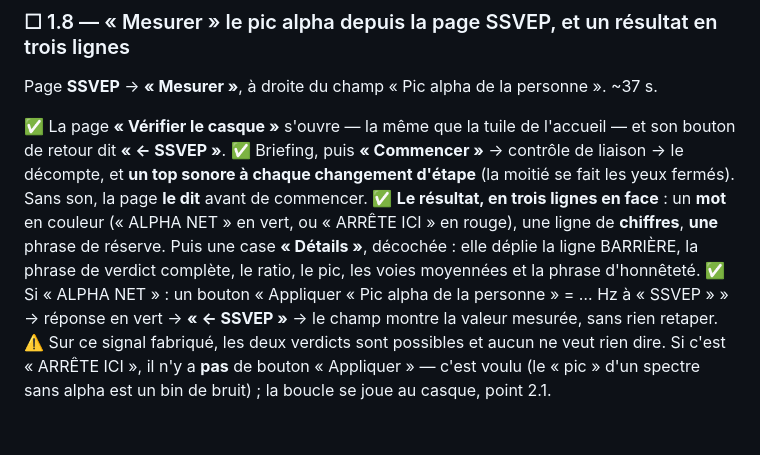
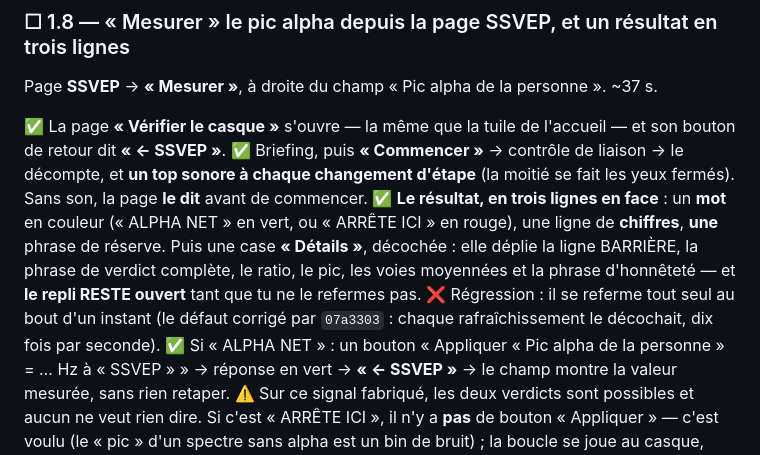
Before and after one commit to medkar/EEG_API_Unicorn, a Markdown page: docs/qa.md, the part around the change. GitHub-like rendering; blank space fills up the shorter version.

Commit message:
QA 1.8: the Details fold must stay open once ticked
07a3303 fixed a fold that every refresh closed again, ten times a
second. Point 1.8 now checks it stays open, and names the regression.

Co-Authored-By: Claude Opus 5 (1M context) <noreply@anthropic.com>

```diff
--- a/docs/qa.md
+++ b/docs/qa.md
@@ -421,7 +421,9 @@ commencer.
 ✅ **Le résultat, en trois lignes en face** : un **mot** en couleur (« ALPHA NET » en vert, ou
 « ARRÊTE ICI » en rouge), une ligne de **chiffres**, **une** phrase de réserve. Puis une case
 **« Détails »**, décochée : elle déplie la ligne BARRIÈRE, la phrase de verdict complète, le ratio,
-le pic, les voies moyennées et la phrase d'honnêteté.
+le pic, les voies moyennées et la phrase d'honnêteté — et **le repli RESTE ouvert** tant que tu ne
+le refermes pas. ❌ Régression : il se referme tout seul au bout d'un instant (le défaut corrigé par
+`07a3303` : chaque rafraîchissement le décochait, dix fois par seconde).
 ✅ Si « ALPHA NET » : un bouton « Appliquer « Pic alpha de la personne » = … Hz à « SSVEP » » →
 réponse en vert → **« ← SSVEP »** → le champ montre la valeur mesurée, sans rien retaper.
 ⚠️ Sur ce signal fabriqué, les deux verdicts sont possibles et aucun ne veut rien dire. Si c'est
```
